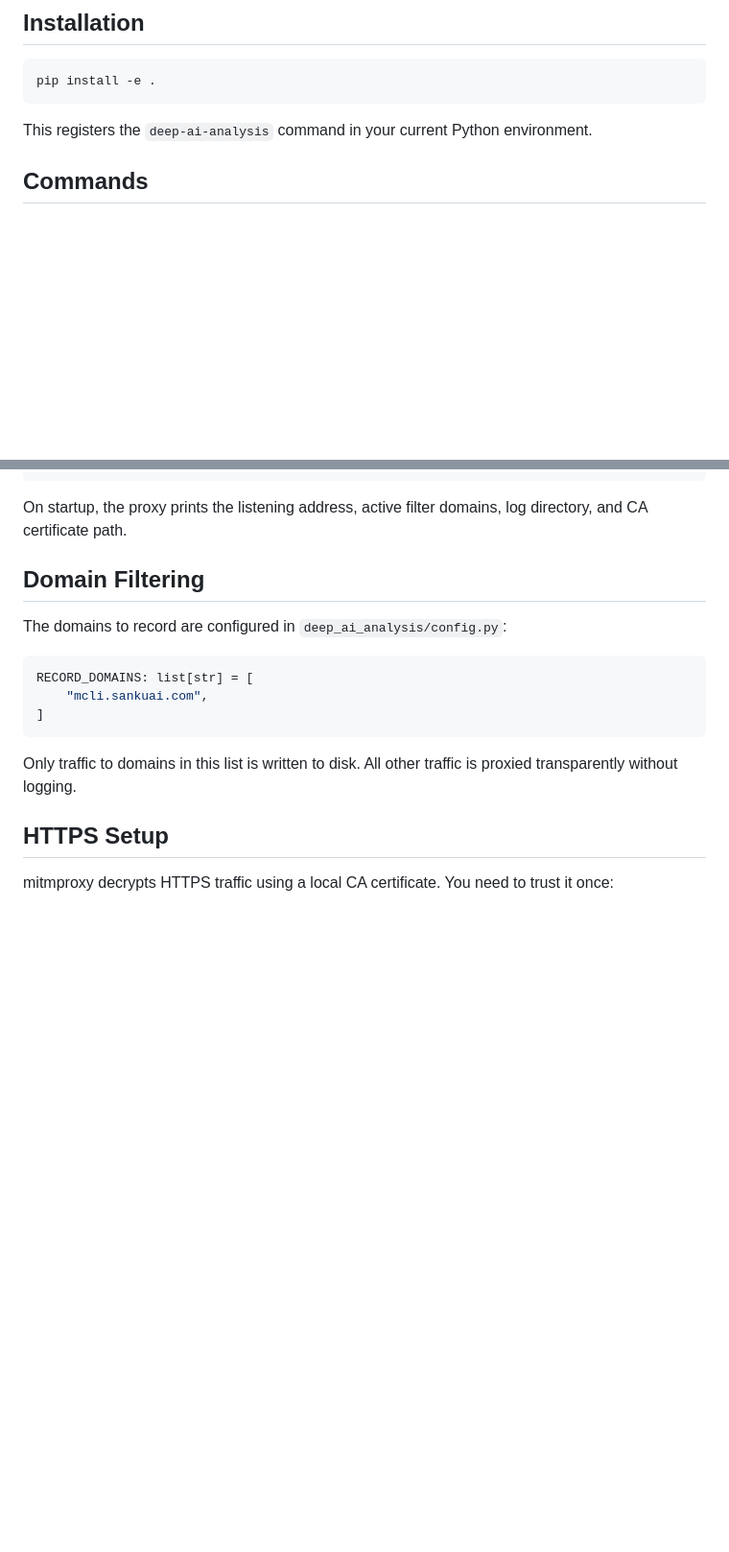
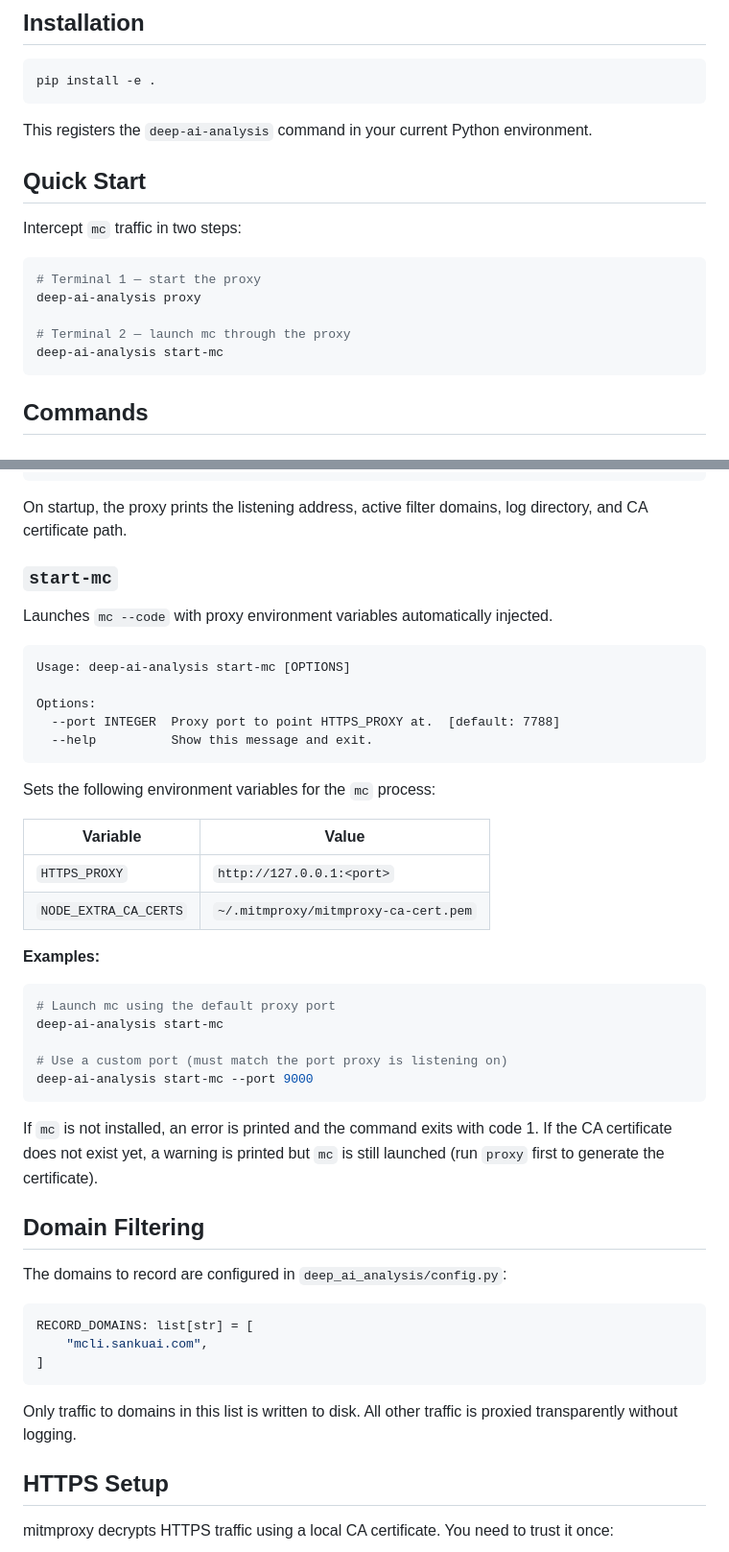
Before and after one commit to PacemakerG/CodeLens-Agent, a Markdown page: README.md, 2 parts joined by grey strips. Shown at 96% size. GitHub-like rendering; blank space fills up the shorter version.

Commit message:
docs: update README with start-mc subcommand and quick start
Co-Authored-By: Claude Sonnet 4.6 (1M context) <noreply@anthropic.com>

````diff
--- a/README.md
+++ b/README.md
@@ -14,6 +14,18 @@ pip install -e .
 ```
 
 This registers the `deep-ai-analysis` command in your current Python environment.
+
+## Quick Start
+
+Intercept `mc` traffic in two steps:
+
+```bash
+# Terminal 1 — start the proxy
+deep-ai-analysis proxy
+
+# Terminal 2 — launch mc through the proxy
+deep-ai-analysis start-mc
+```
 
 ## Commands
 
@@ -41,6 +53,37 @@ deep-ai-analysis proxy --port 9000 --output ~/ai-logs
 ```
 
 On startup, the proxy prints the listening address, active filter domains, log directory, and CA certificate path.
+
+### `start-mc`
+
+Launches `mc --code` with proxy environment variables automatically injected.
+
+```
+Usage: deep-ai-analysis start-mc [OPTIONS]
+
+Options:
+  --port INTEGER  Proxy port to point HTTPS_PROXY at.  [default: 7788]
+  --help          Show this message and exit.
+```
+
+Sets the following environment variables for the `mc` process:
+
+| Variable | Value |
+|---|---|
+| `HTTPS_PROXY` | `http://127.0.0.1:<port>` |
+| `NODE_EXTRA_CA_CERTS` | `~/.mitmproxy/mitmproxy-ca-cert.pem` |
+
+**Examples:**
+
+```bash
+# Launch mc using the default proxy port
+deep-ai-analysis start-mc
+
+# Use a custom port (must match the port proxy is listening on)
+deep-ai-analysis start-mc --port 9000
+```
+
+If `mc` is not installed, an error is printed and the command exits with code 1. If the CA certificate does not exist yet, a warning is printed but `mc` is still launched (run `proxy` first to generate the certificate).
 
 ## Domain Filtering
 
````
